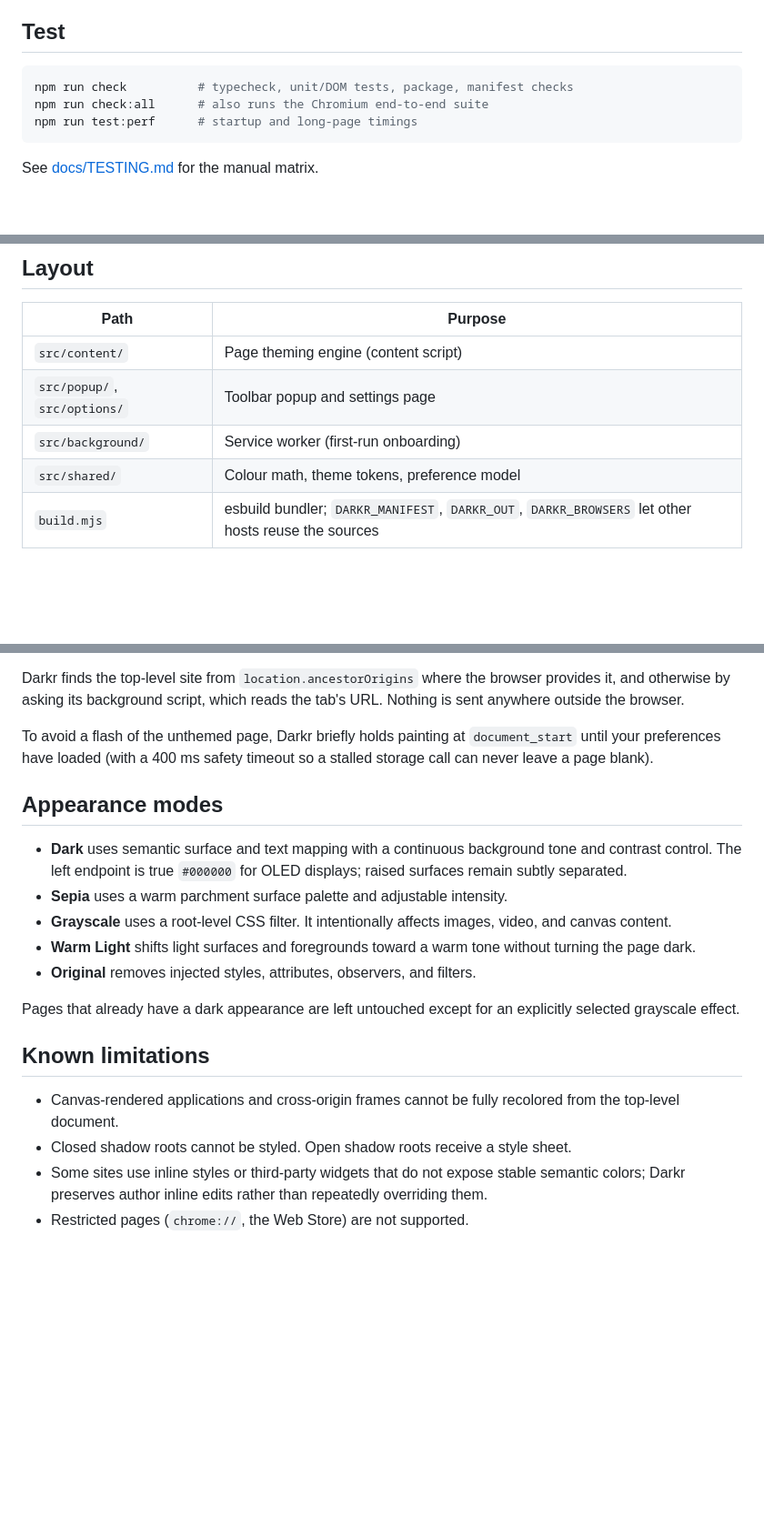
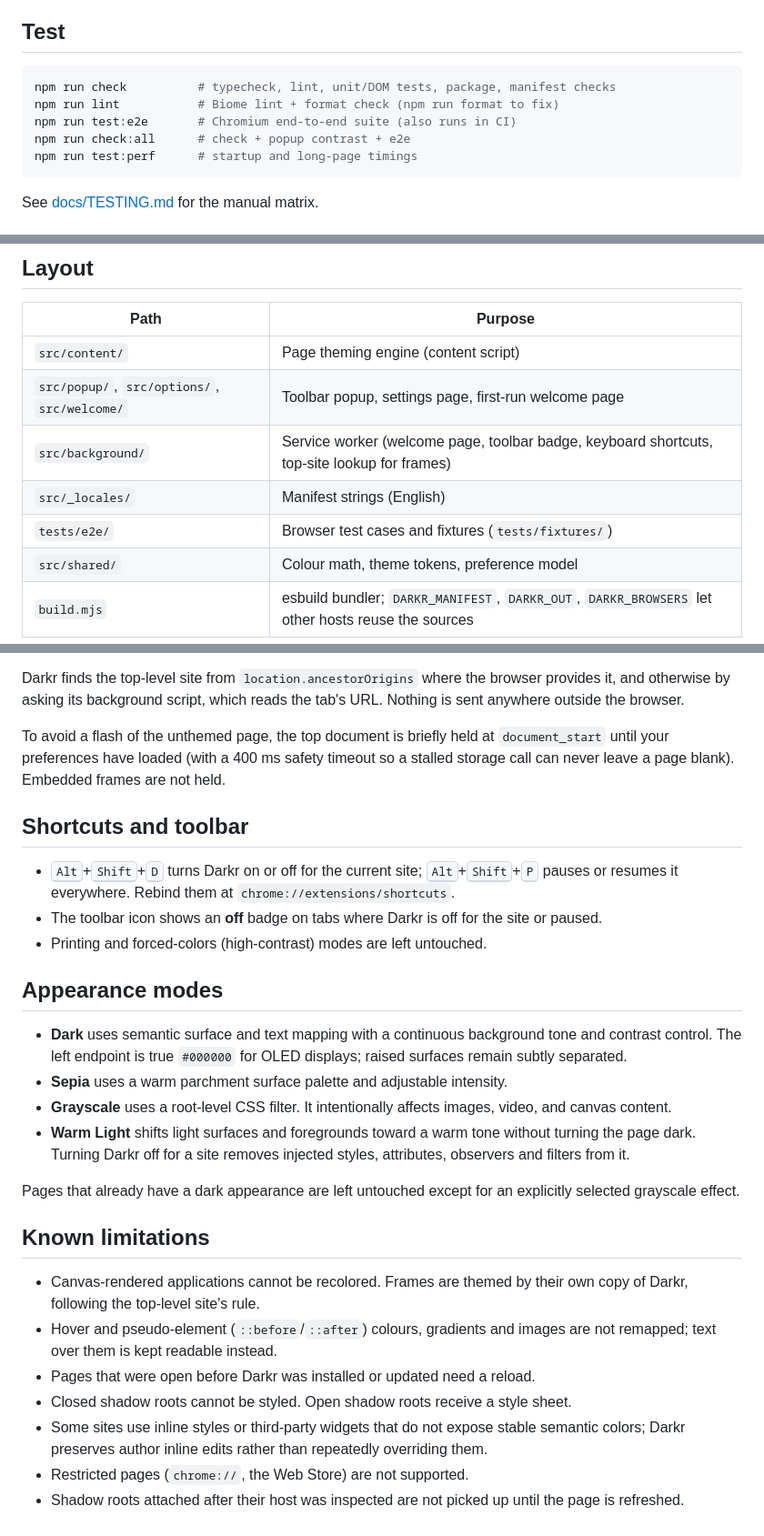
Before and after one commit to joshmode/Darkr, a Markdown page: README.md, 3 parts joined by grey strips. Shown at 91% size. GitHub-like rendering; blank space fills up the shorter version.

````diff
--- a/README.md
+++ b/README.md
@@ -25,8 +30,10 @@ select `dist/chrome-extension`.
 ## Test
 
 ```sh
-npm run check          # typecheck, unit/DOM tests, package, manifest checks
-npm run check:all      # also runs the Chromium end-to-end suite
+npm run check          # typecheck, lint, unit/DOM tests, package, manifest checks
+npm run lint           # Biome lint + format check (npm run format to fix)
+npm run test:e2e       # Chromium end-to-end suite (also runs in CI)
+npm run check:all      # check + popup contrast + e2e
 npm run test:perf      # startup and long-page timings
 ```
 
@@ -47,8 +54,10 @@ install notes.
 | Path | Purpose |
 | --- | --- |
 | `src/content/` | Page theming engine (content script) |
-| `src/popup/`, `src/options/` | Toolbar popup and settings page |
-| `src/background/` | Service worker (first-run onboarding) |
+| `src/popup/`, `src/options/`, `src/welcome/` | Toolbar popup, settings page, first-run welcome page |
+| `src/background/` | Service worker (welcome page, toolbar badge, keyboard shortcuts, top-site lookup for frames) |
+| `src/_locales/` | Manifest strings (English) |
+| `tests/e2e/` | Browser test cases and fixtures (`tests/fixtures/`) |
 | `src/shared/` | Colour math, theme tokens, preference model |
 | `build.mjs` | esbuild bundler; `DARKR_MANIFEST`, `DARKR_OUT`, `DARKR_BROWSERS` let other hosts reuse the sources |
 
@@ -89,9 +100,19 @@ Darkr finds the top-level site from `location.ancestorOrigins` where the browser
 provides it, and otherwise by asking its background script, which reads the
 tab's URL. Nothing is sent anywhere outside the browser.
 
-To avoid a flash of the unthemed page, Darkr briefly holds painting at
+To avoid a flash of the unthemed page, the top document is briefly held at
 `document_start` until your preferences have loaded (with a 400 ms safety
-timeout so a stalled storage call can never leave a page blank).
+timeout so a stalled storage call can never leave a page blank). Embedded
+frames are not held.
+
+## Shortcuts and toolbar
+
+- <kbd>Alt</kbd>+<kbd>Shift</kbd>+<kbd>D</kbd> turns Darkr on or off for the
+  current site; <kbd>Alt</kbd>+<kbd>Shift</kbd>+<kbd>P</kbd> pauses or resumes
+  it everywhere. Rebind them at `chrome://extensions/shortcuts`.
+- The toolbar icon shows an **off** badge on tabs where Darkr is off for the
+  site or paused.
+- Printing and forced-colors (high-contrast) modes are left untouched.
 
 ## Appearance modes
 
@@ -103,17 +124,23 @@ timeout so a stalled storage call can never leave a page blank).
   video, and canvas content.
 - **Warm Light** shifts light surfaces and foregrounds toward a warm tone
   without turning the page dark.
-- **Original** removes injected styles, attributes, observers, and filters.
+Turning Darkr off for a site removes injected styles, attributes, observers and
+filters from it.
 
 Pages that already have a dark appearance are left untouched except for an
 explicitly selected grayscale effect.
 
 ## Known limitations
 
-- Canvas-rendered applications and cross-origin frames cannot be fully
-  recolored from the top-level document.
+- Canvas-rendered applications cannot be recolored. Frames are themed by their
+  own copy of Darkr, following the top-level site's rule.
+- Hover and pseudo-element (`::before`/`::after`) colours, gradients and
+  images are not remapped; text over them is kept readable instead.
+- Pages that were open before Darkr was installed or updated need a reload.
 - Closed shadow roots cannot be styled. Open shadow roots receive a style sheet.
 - Some sites use inline styles or third-party widgets that do not expose stable
   semantic colors; Darkr preserves author inline edits rather than repeatedly
   overriding them.
 - Restricted pages (`chrome://`, the Web Store) are not supported.
+- Shadow roots attached after their host was inspected are not picked up until
+  the page is refreshed.
````
Also changed, not shown: other parts of README.md (+11 -4 lines), CHANGELOG.md (added, +42 -0 lines), docs/SAFARI-HANDOFF.md (added, +30 -0 lines), docs/STORE-LISTING.md (added, +33 -0 lines), docs/TESTING.md (+14 -4 lines), docs/screenshots/article-dark.png (added), docs/screenshots/popup.png (added), docs/screenshots/settings.png (added).
